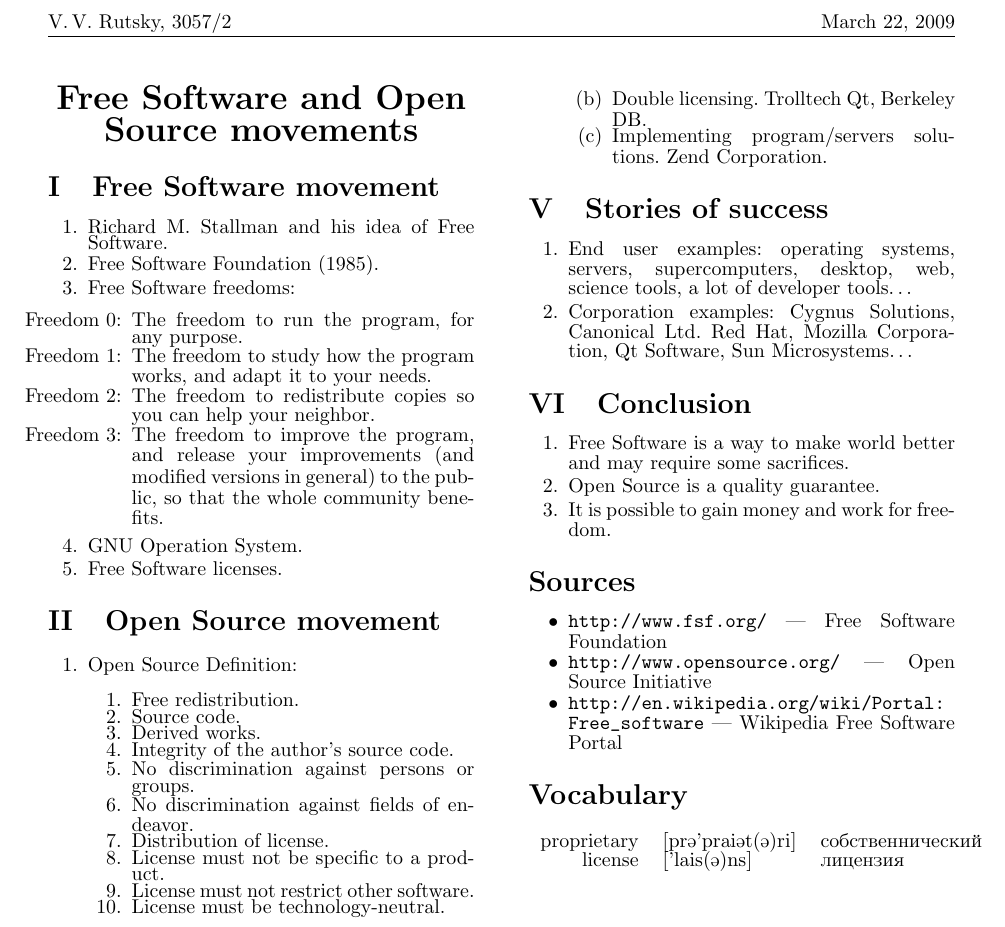
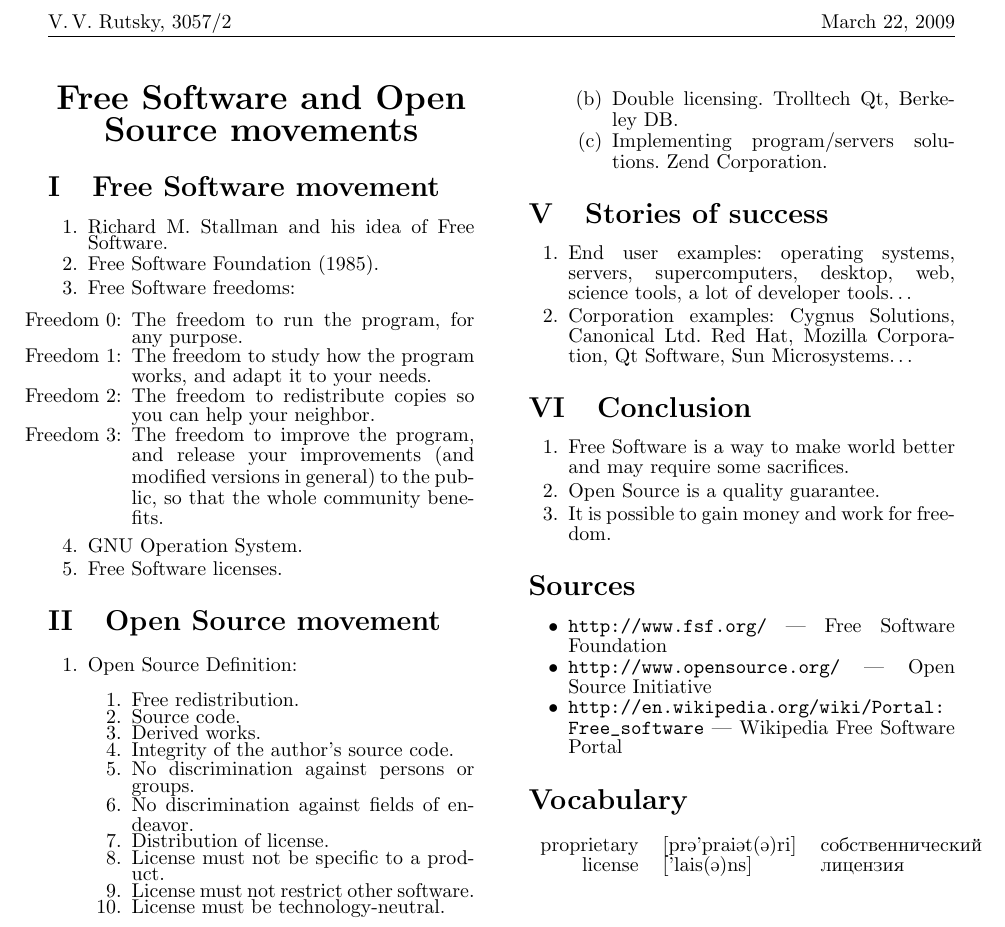
Before and after one commit to rutsky/semester06, a LaTeX document (English_seminars/Open_Source_movement/Rutsky_FSF_and_OSS_movements_help_sheet.tex): part of the page, cut so that both start at the same text. Compiled offline with pdfLaTeX.

Commit message:
Little changes.

```diff
--- a/English_seminars/Open_Source_movement/Rutsky_FSF_and_OSS_movements_help_sheet.tex
+++ b/English_seminars/Open_Source_movement/Rutsky_FSF_and_OSS_movements_help_sheet.tex
@@ -110,7 +110,7 @@ whole community benefits.
   \item Open Source busyness models:
   \bee
     \item Redistribution and support. Red Hat Linux.
-    \item Double licensing. Trolltech Qt, Berkeley DB.
+    \item Double licensing. Trolltech~Qt, Berkeley~DB.
     \item Implementing program/servers solutions. Zend Corporation.
   \ene
 \ene
```
Also changed, not shown: English_seminars/Open_Source_movement/Rutsky_FSF_and_OSS_movements_help_sheet.pdf.
